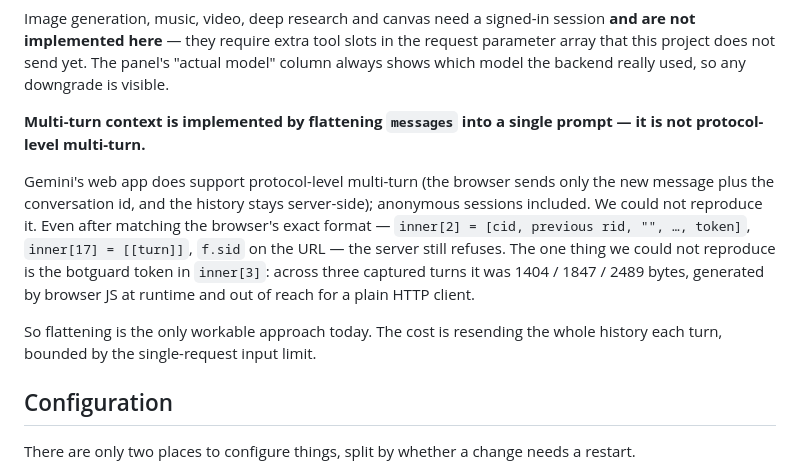
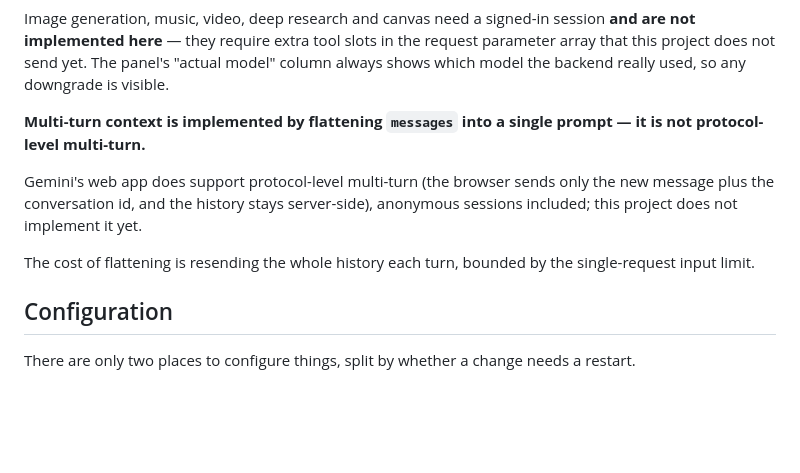
Before and after one commit to HelenTim/gemini-web2api-go-PostgreSQL, a Markdown page: README_EN.md, the part around the change. Rendered like a GitHub page; blank space fills up the shorter version.

Commit message:
docs: 多轮那段只保留能力边界
README 面向仓库访客，说清楚"能不能用、代价是什么"即可。
协议参数层面的描述从这里移走。

```diff
--- a/README_EN.md
+++ b/README_EN.md
@@ -238,9 +238,9 @@ Image generation, music, video, deep research and canvas need a signed-in sessio
 
 **Multi-turn context is implemented by flattening `messages` into a single prompt — it is not protocol-level multi-turn.**
 
-Gemini's web app does support protocol-level multi-turn (the browser sends only the new message plus the conversation id, and the history stays server-side); anonymous sessions included. We could not reproduce it. Even after matching the browser's exact format — `inner[2] = [cid, previous rid, "", …, token]`, `inner[17] = [[turn]]`, `f.sid` on the URL — the server still refuses. The one thing we could not reproduce is the botguard token in `inner[3]`: across three captured turns it was 1404 / 1847 / 2489 bytes, generated by browser JS at runtime and out of reach for a plain HTTP client.
+Gemini's web app does support protocol-level multi-turn (the browser sends only the new message plus the conversation id, and the history stays server-side), anonymous sessions included; this project does not implement it yet.
 
-So flattening is the only workable approach today. The cost is resending the whole history each turn, bounded by the single-request input limit.
+The cost of flattening is resending the whole history each turn, bounded by the single-request input limit.
 
 ## Configuration
 
```
Also changed, not shown: README.md (+2 -7 lines).
